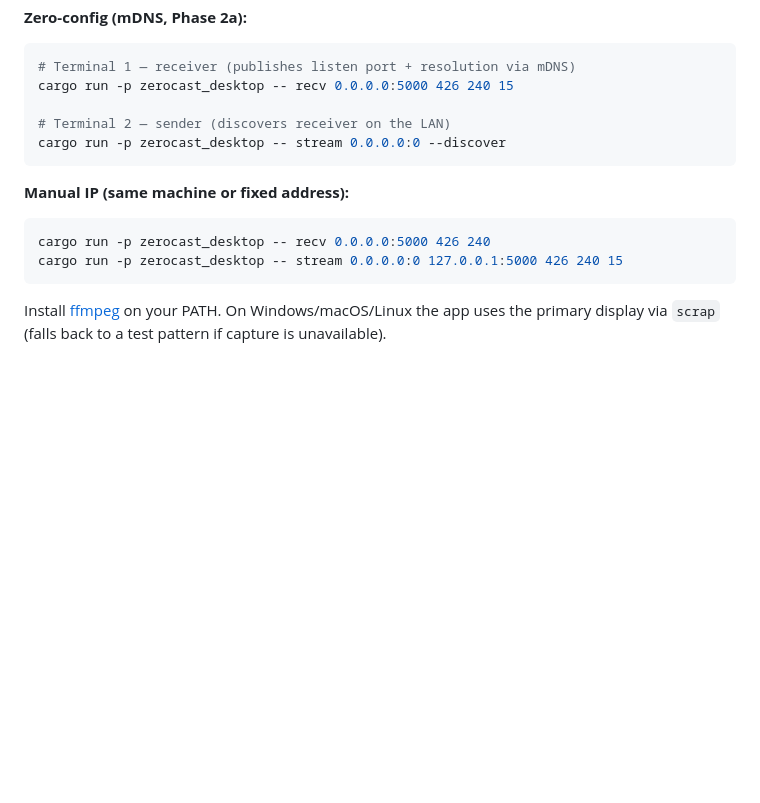
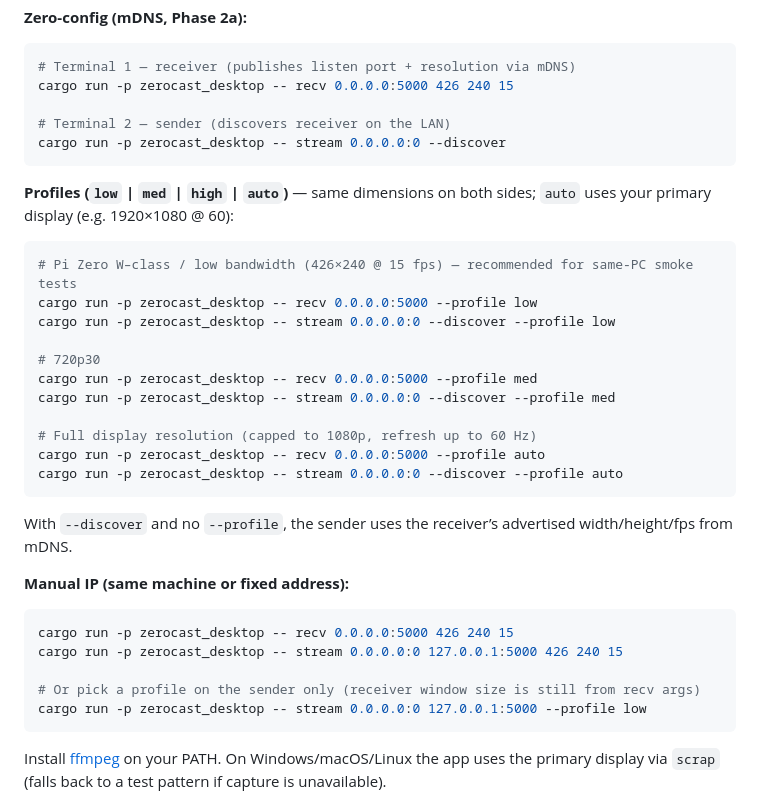
Before and after one commit to YanChao1999/ZeroCast, a Markdown page: README.md, the part around the change. Drawn GitHub-style; blank space fills up the shorter version.

Commit message:
docs: document stream/recv --profile examples in README
Co-authored-by: Cursor <cursoragent@cursor.com>

````diff
--- a/README.md
+++ b/README.md
@@ -31,11 +31,32 @@ cargo run -p zerocast_desktop -- recv 0.0.0.0:5000 426 240 15
 cargo run -p zerocast_desktop -- stream 0.0.0.0:0 --discover
 ```
 
+**Profiles (`low` | `med` | `high` | `auto`)** — same dimensions on both sides; `auto` uses your primary display (e.g. 1920×1080 @ 60):
+
+```bash
+# Pi Zero W–class / low bandwidth (426×240 @ 15 fps) — recommended for same-PC smoke tests
+cargo run -p zerocast_desktop -- recv 0.0.0.0:5000 --profile low
+cargo run -p zerocast_desktop -- stream 0.0.0.0:0 --discover --profile low
+
+# 720p30
+cargo run -p zerocast_desktop -- recv 0.0.0.0:5000 --profile med
+cargo run -p zerocast_desktop -- stream 0.0.0.0:0 --discover --profile med
+
+# Full display resolution (capped to 1080p, refresh up to 60 Hz)
+cargo run -p zerocast_desktop -- recv 0.0.0.0:5000 --profile auto
+cargo run -p zerocast_desktop -- stream 0.0.0.0:0 --discover --profile auto
+```
+
+With `--discover` and no `--profile`, the sender uses the receiver’s advertised width/height/fps from mDNS.
+
 **Manual IP (same machine or fixed address):**
 
 ```bash
-cargo run -p zerocast_desktop -- recv 0.0.0.0:5000 426 240
+cargo run -p zerocast_desktop -- recv 0.0.0.0:5000 426 240 15
 cargo run -p zerocast_desktop -- stream 0.0.0.0:0 127.0.0.1:5000 426 240 15
+
+# Or pick a profile on the sender only (receiver window size is still from recv args)
+cargo run -p zerocast_desktop -- stream 0.0.0.0:0 127.0.0.1:5000 --profile low
 ```
 
 Install [ffmpeg](https://ffmpeg.org/download.html) on your PATH. On Windows/macOS/Linux the app uses the primary display via `scrap` (falls back to a test pattern if capture is unavailable).
````
